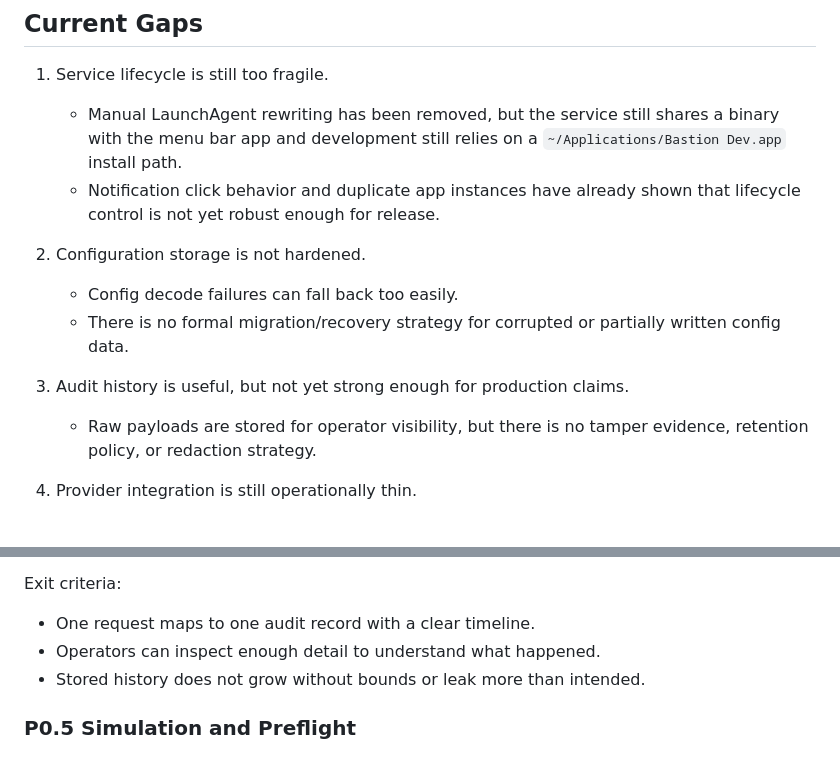
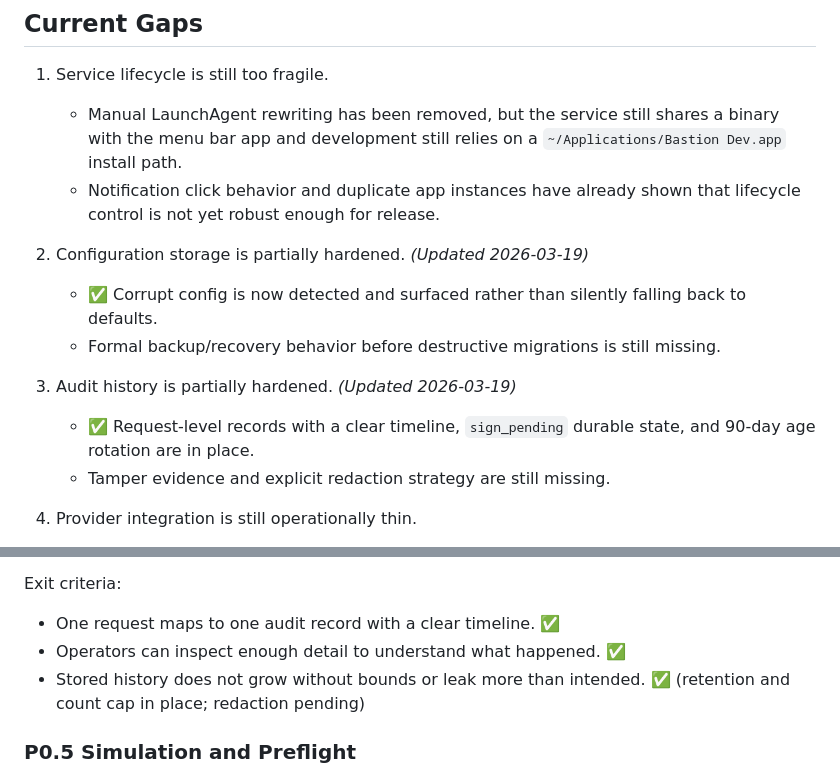
Before and after one commit to leekt/bastion, a Markdown page: PLAN.md, 2 parts joined by grey strips. Drawn GitHub-style.

```diff
--- a/PLAN.md
+++ b/PLAN.md
@@ -40,12 +40,13 @@ This plan assumes the current codebase is **internal alpha** quality: useful for
    - Manual LaunchAgent rewriting has been removed, but the service still shares a binary with the menu bar app and development still relies on a `~/Applications/Bastion Dev.app` install path.
    - Notification click behavior and duplicate app instances have already shown that lifecycle control is not yet robust enough for release.
 
-2. Configuration storage is not hardened.
-   - Config decode failures can fall back too easily.
-   - There is no formal migration/recovery strategy for corrupted or partially written config data.
+2. Configuration storage is partially hardened. *(Updated 2026-03-19)*
+   - ✅ Corrupt config is now detected and surfaced rather than silently falling back to defaults.
+   - Formal backup/recovery behavior before destructive migrations is still missing.
 
-3. Audit history is useful, but not yet strong enough for production claims.
-   - Raw payloads are stored for operator visibility, but there is no tamper evidence, retention policy, or redaction strategy.
+3. Audit history is partially hardened. *(Updated 2026-03-19)*
+   - ✅ Request-level records with a clear timeline, `sign_pending` durable state, and 90-day age rotation are in place.
+   - Tamper evidence and explicit redaction strategy are still missing.
 
 4. Provider integration is still operationally thin.
    - Bastion is intentionally ZeroDev-first for ERC-4337 operations.
@@ -127,9 +134,9 @@ Exit criteria:
 
 Exit criteria:
 
-- One request maps to one audit record with a clear timeline.
-- Operators can inspect enough detail to understand what happened.
-- Stored history does not grow without bounds or leak more than intended.
+- One request maps to one audit record with a clear timeline. ✅
+- Operators can inspect enough detail to understand what happened. ✅
+- Stored history does not grow without bounds or leak more than intended. ✅ (retention and count cap in place; redaction pending)
 
 ### P0.5 Simulation and Preflight
 
```
Also changed, not shown: other parts of PLAN.md (+38 -32 lines).
